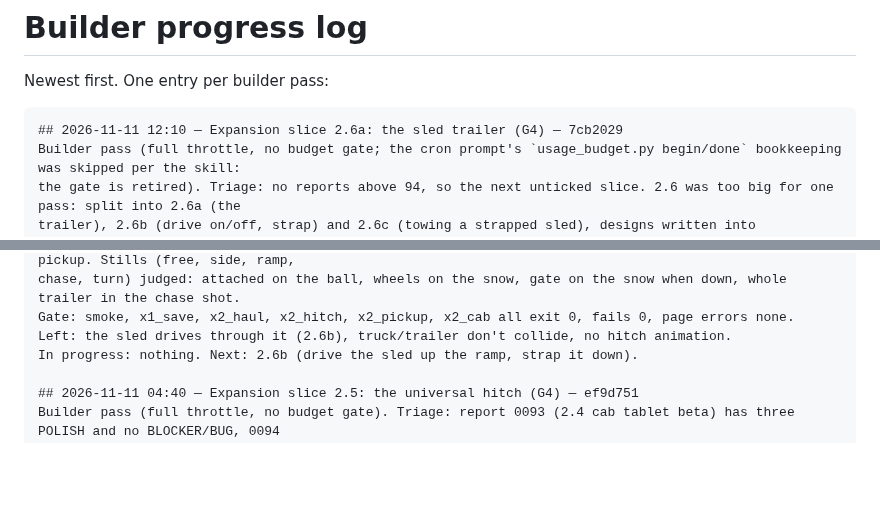
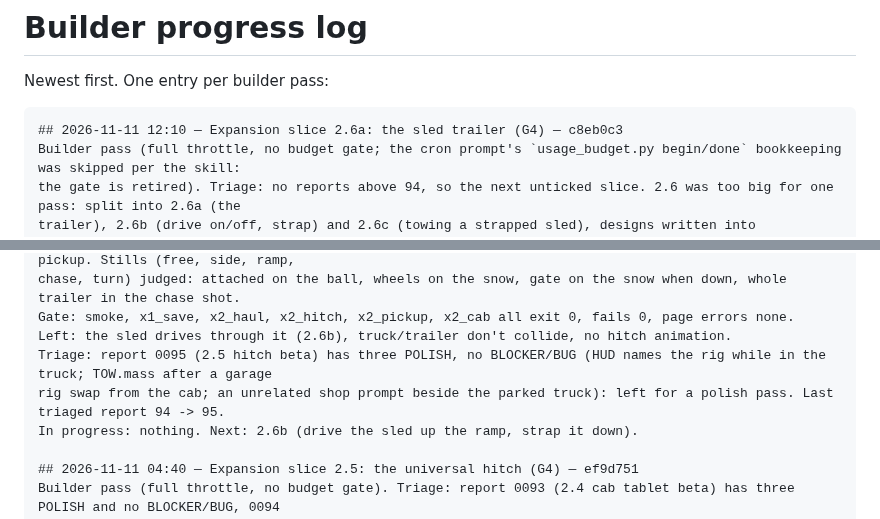
Before and after one commit to DefNotALemon/tracklayer, a Markdown page: loop/PROGRESS.md, 2 parts joined by grey strips. Rendered like a GitHub page; blank space fills up the shorter version.

Commit message:
LOOP: 2.6a hash after rebase; report 0095 triaged (3 POLISH)

````diff
--- a/loop/PROGRESS.md
+++ b/loop/PROGRESS.md
@@ -3,7 +3,7 @@
 Newest first. One entry per builder pass:
 
 ```
-## 2026-11-11 12:10 — Expansion slice 2.6a: the sled trailer (G4) — 7cb2029
+## 2026-11-11 12:10 — Expansion slice 2.6a: the sled trailer (G4) — c8eb0c3
 Builder pass (full throttle, no budget gate; the cron prompt's `usage_budget.py begin/done` bookkeeping was skipped per the skill:
 the gate is retired). Triage: no reports above 94, so the next unticked slice. 2.6 was too big for one pass: split into 2.6a (the
 trailer), 2.6b (drive on/off, strap) and 2.6c (towing a strapped sled), designs written into EXPANSION.md; this pass built 2.6a.
@@ -26,6 +26,8 @@ reload keeps it free with the ramp down (0.000 m); keyboard E re-hitches; reload
 chase, turn) judged: attached on the ball, wheels on the snow, gate on the snow when down, whole trailer in the chase shot.
 Gate: smoke, x1_save, x2_haul, x2_hitch, x2_pickup, x2_cab all exit 0, fails 0, page errors none.
 Left: the sled drives through it (2.6b), truck/trailer don't collide, no hitch animation.
+Triage: report 0095 (2.5 hitch beta) has three POLISH, no BLOCKER/BUG (HUD names the rig while in the truck; TOW.mass after a garage
+rig swap from the cab; an unrelated shop prompt beside the parked truck): left for a polish pass. Last triaged report 94 -> 95.
 In progress: nothing. Next: 2.6b (drive the sled up the ramp, strap it down).
 
 ## 2026-11-11 04:40 — Expansion slice 2.5: the universal hitch (G4) — ef9d751
````
Also changed, not shown: loop/LOOP.md (+1 -1 lines).
